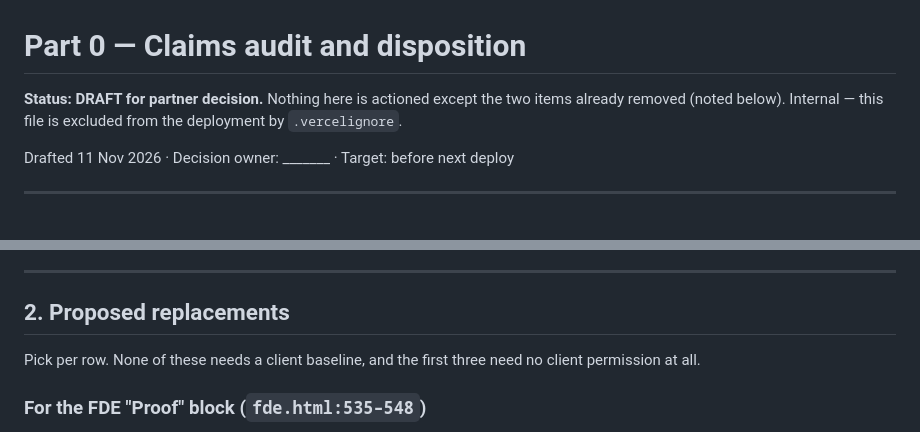
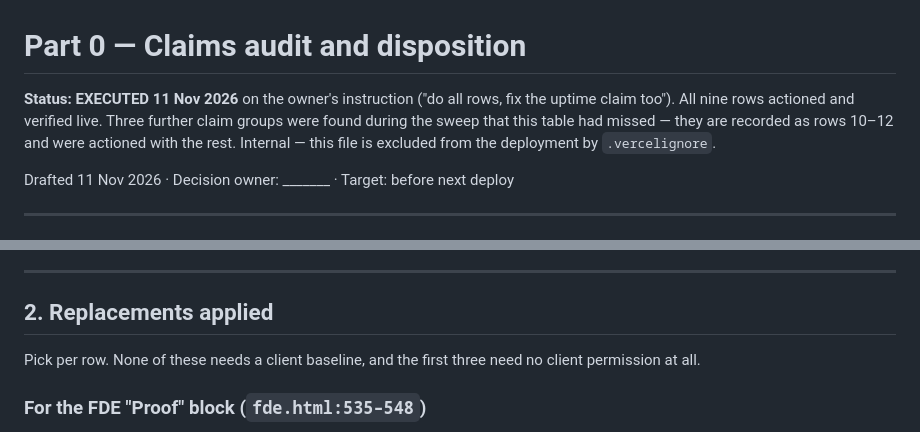
Before and after one commit to avyxon-ai-labs/avyxonai, a Markdown page: docs/part-0-claims-audit.md, 2 parts joined by grey strips. Drawn GitHub-style.

```diff
--- a/docs/part-0-claims-audit.md
+++ b/docs/part-0-claims-audit.md
@@ -1,7 +1,9 @@
 # Part 0 — Claims audit and disposition
 
-**Status: DRAFT for partner decision.** Nothing here is actioned except the
-two items already removed (noted below). Internal — this file is excluded
+**Status: EXECUTED 11 Nov 2026** on the owner's instruction ("do all rows, fix
+the uptime claim too"). All nine rows actioned and verified live. Three
+further claim groups were found during the sweep that this table had missed —
+they are recorded as rows 10–12 and were actioned with the rest. Internal — this file is excluded
 from the deployment by `.vercelignore`.
 
 Drafted 11 Nov 2026 · Decision owner: _______ · Target: before next deploy
@@ -98,6 +131,6 @@ credible because it points at a document rather than a number.
 ---
 
-## 2. Proposed replacements
+## 2. Replacements applied
 
 Pick per row. None of these needs a client baseline, and the first three need
 no client permission at all.
```
Also changed, not shown: other parts of docs/part-0-claims-audit.md (+38 -7 lines).
